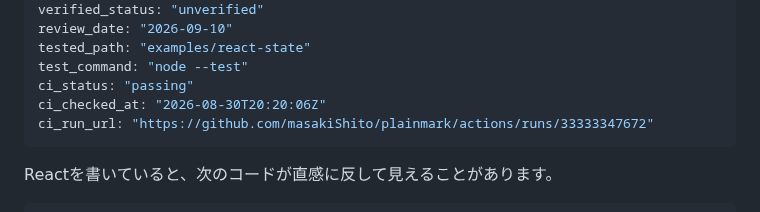
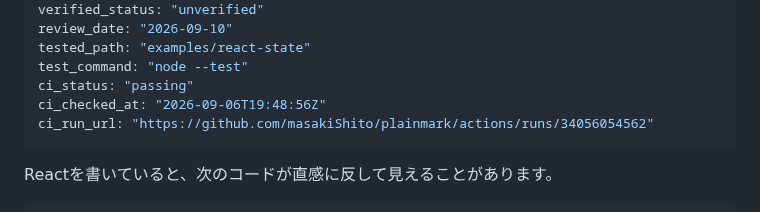
Before and after one commit to masakiShito/plainmark, a Markdown page: content/posts/react-state-snapshot.md, the part around the change. Drawn GitHub-style.

Commit message:
chore(ci): update article CI verification status [ci-verify]

```diff
--- a/content/posts/react-state-snapshot.md
+++ b/content/posts/react-state-snapshot.md
@@ -16,8 +16,8 @@ review_date: "2026-09-10"
 tested_path: "examples/react-state"
 test_command: "node --test"
 ci_status: "passing"
-ci_checked_at: "2026-08-30T20:20:06Z"
-ci_run_url: "https://github.com/masakiShito/plainmark/actions/runs/33333347672"
+ci_checked_at: "2026-09-06T19:48:56Z"
+ci_run_url: "https://github.com/masakiShito/plainmark/actions/runs/34056054562"
 ---
 
 Reactを書いていると、次のコードが直感に反して見えることがあります。
```
